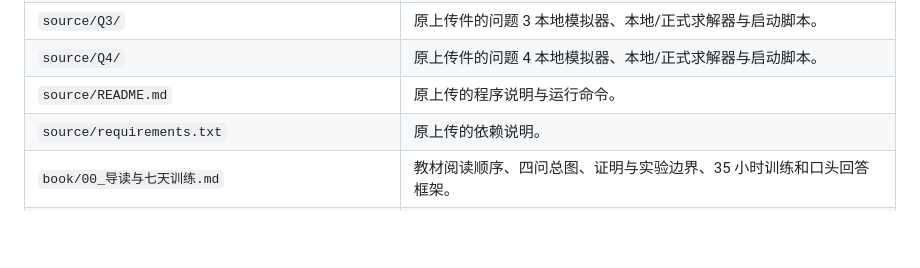
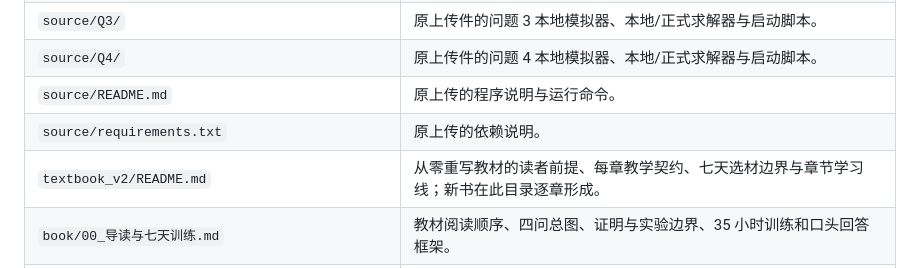
Before and after one commit to SOMEBODYJUN/work-web, a Markdown page: README.md, the part around the change. Rendered like a GitHub page; blank space fills up the shorter version.

Commit message:
Define first-year textbook rewrite contract

```diff
--- a/README.md
+++ b/README.md
@@ -12,6 +12,7 @@
 | `source/Q4/` | 原上传件的问题 4 本地模拟器、本地/正式求解器与启动脚本。 |
 | `source/README.md` | 原上传的程序说明与运行命令。 |
 | `source/requirements.txt` | 原上传的依赖说明。 |
+| `textbook_v2/README.md` | 从零重写教材的读者前提、每章教学契约、七天选材边界与章节学习线；新书在此目录逐章形成。 |
 | `book/00_导读与七天训练.md` | 教材阅读顺序、四问总图、证明与实验边界、35 小时训练和口头回答框架。 |
 | `book/01_通用方法与教材例题.md` | 九类通用方法的定义、推导、真实公开教材/原论文例题、迁移边界和 27 道练习及解答；公式与排版可导出。 |
 | `book/02_Q1_Q2_从角楔到选址.md` | 角楔、半平面交、凸多边形直径与旋转卡壳、最小包围圆、Q2 安全站域和有限鲁棒搜索；含例题与代码行号。 |
```
Also changed, not shown: textbook_v2/README.md (added, +33 -0 lines).
